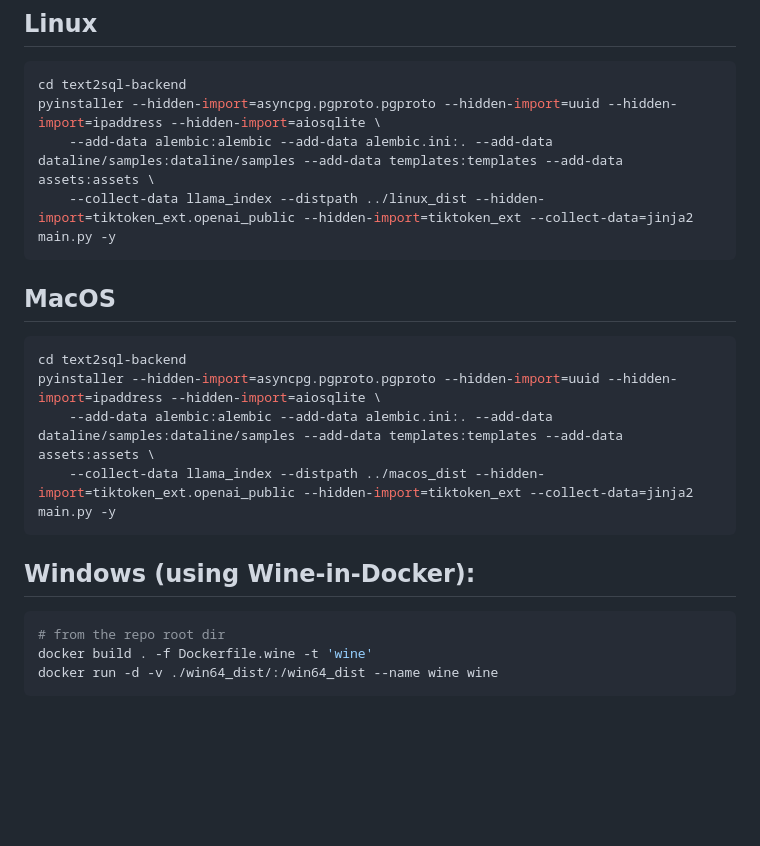
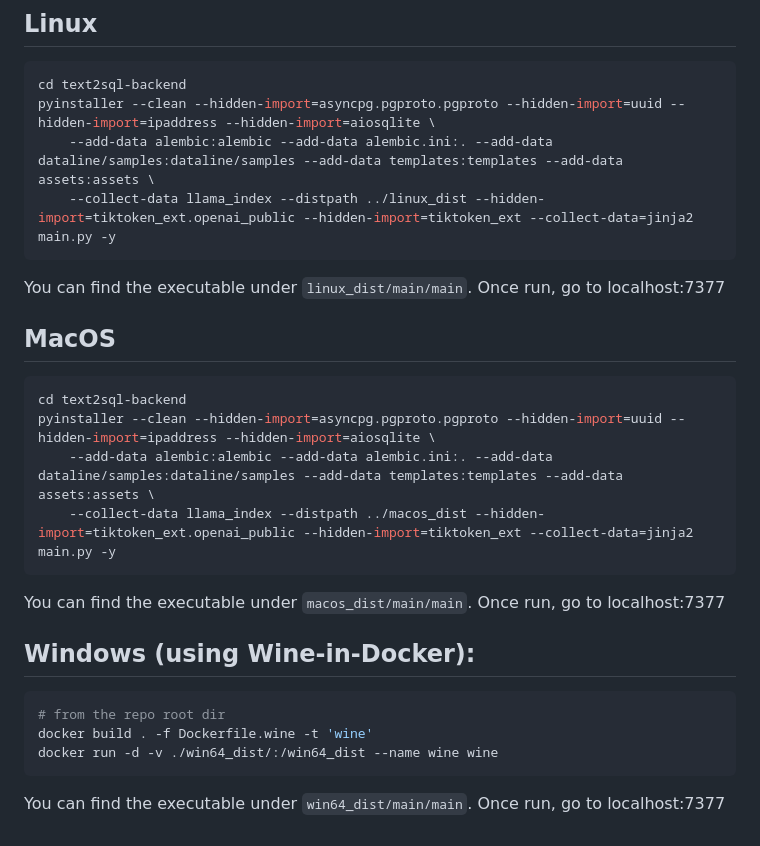
Before and after one commit to RamiAwar/dataline, a Markdown page: text2sql-backend/BUNDLING.md, the part around the change. Rendered like a GitHub page; blank space fills up the shorter version.

Commit message:
Update bundling instructions

````diff
--- a/text2sql-backend/BUNDLING.md
+++ b/text2sql-backend/BUNDLING.md
@@ -16,19 +16,23 @@ cp dist/manifest.json ../text2sql-backend/assets/manifest.json
 
 ```bash
 cd text2sql-backend
-pyinstaller --hidden-import=asyncpg.pgproto.pgproto --hidden-import=uuid --hidden-import=ipaddress --hidden-import=aiosqlite \
+pyinstaller --clean --hidden-import=asyncpg.pgproto.pgproto --hidden-import=uuid --hidden-import=ipaddress --hidden-import=aiosqlite \
     --add-data alembic:alembic --add-data alembic.ini:. --add-data dataline/samples:dataline/samples --add-data templates:templates --add-data assets:assets \
     --collect-data llama_index --distpath ../linux_dist --hidden-import=tiktoken_ext.openai_public --hidden-import=tiktoken_ext --collect-data=jinja2 main.py -y
 ```
+
+You can find the executable under `linux_dist/main/main`. Once run, go to localhost:7377
 
 ## MacOS
 
 ```bash
 cd text2sql-backend
-pyinstaller --hidden-import=asyncpg.pgproto.pgproto --hidden-import=uuid --hidden-import=ipaddress --hidden-import=aiosqlite \
+pyinstaller --clean --hidden-import=asyncpg.pgproto.pgproto --hidden-import=uuid --hidden-import=ipaddress --hidden-import=aiosqlite \
     --add-data alembic:alembic --add-data alembic.ini:. --add-data dataline/samples:dataline/samples --add-data templates:templates --add-data assets:assets \
     --collect-data llama_index --distpath ../macos_dist --hidden-import=tiktoken_ext.openai_public --hidden-import=tiktoken_ext --collect-data=jinja2 main.py -y
 ```
+
+You can find the executable under `macos_dist/main/main`. Once run, go to localhost:7377
 
 ## Windows (using Wine-in-Docker):
 
@@ -37,6 +41,8 @@ pyinstaller --hidden-import=asyncpg.pgproto.pgproto --hidden-import=uuid --hidde
 docker build . -f Dockerfile.wine -t 'wine'
 docker run -d -v ./win64_dist/:/win64_dist --name wine wine
 ```
+
+You can find the executable under `win64_dist/main/main`. Once run, go to localhost:7377
 
 <!-- To interact/inspect:
 docker run -d -v ./win64_dist/:/win64_dist --name wine wine "sleep infinity"
````
